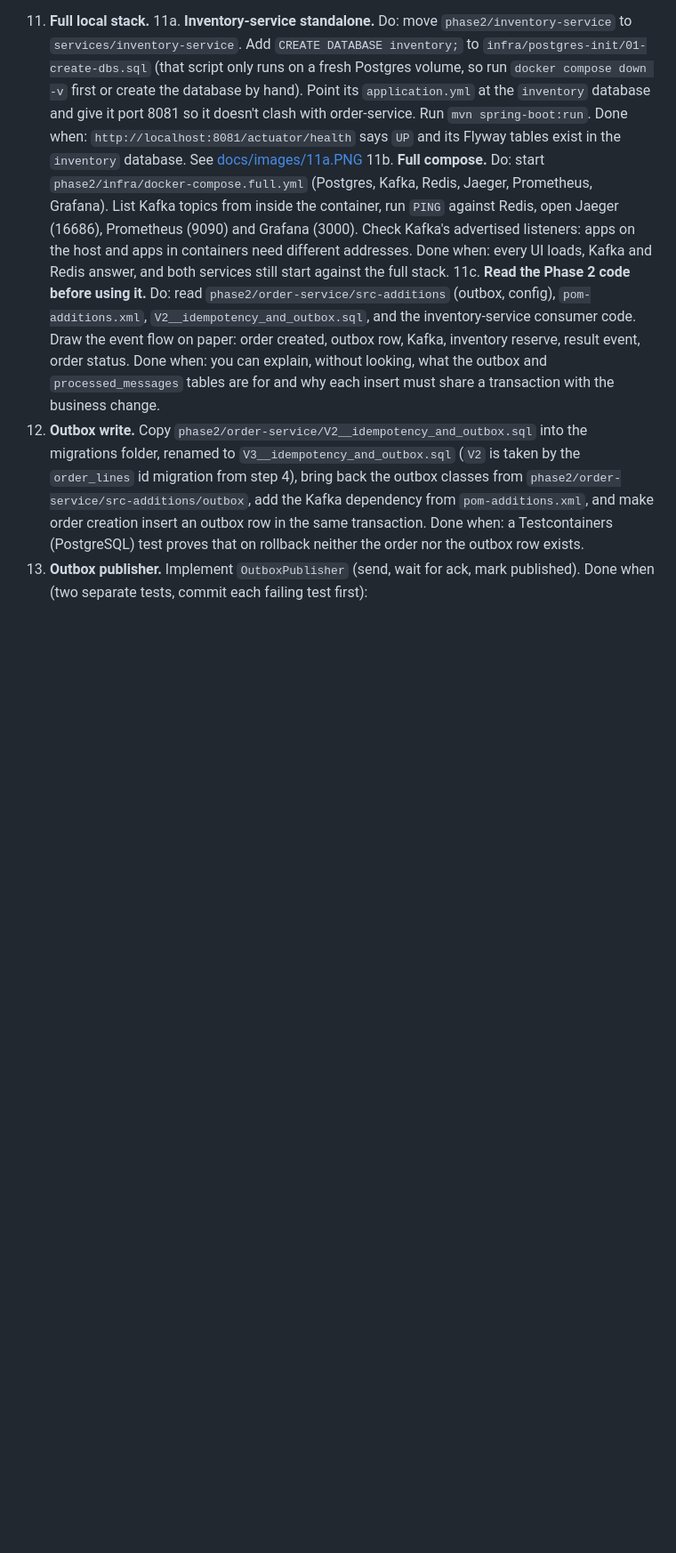
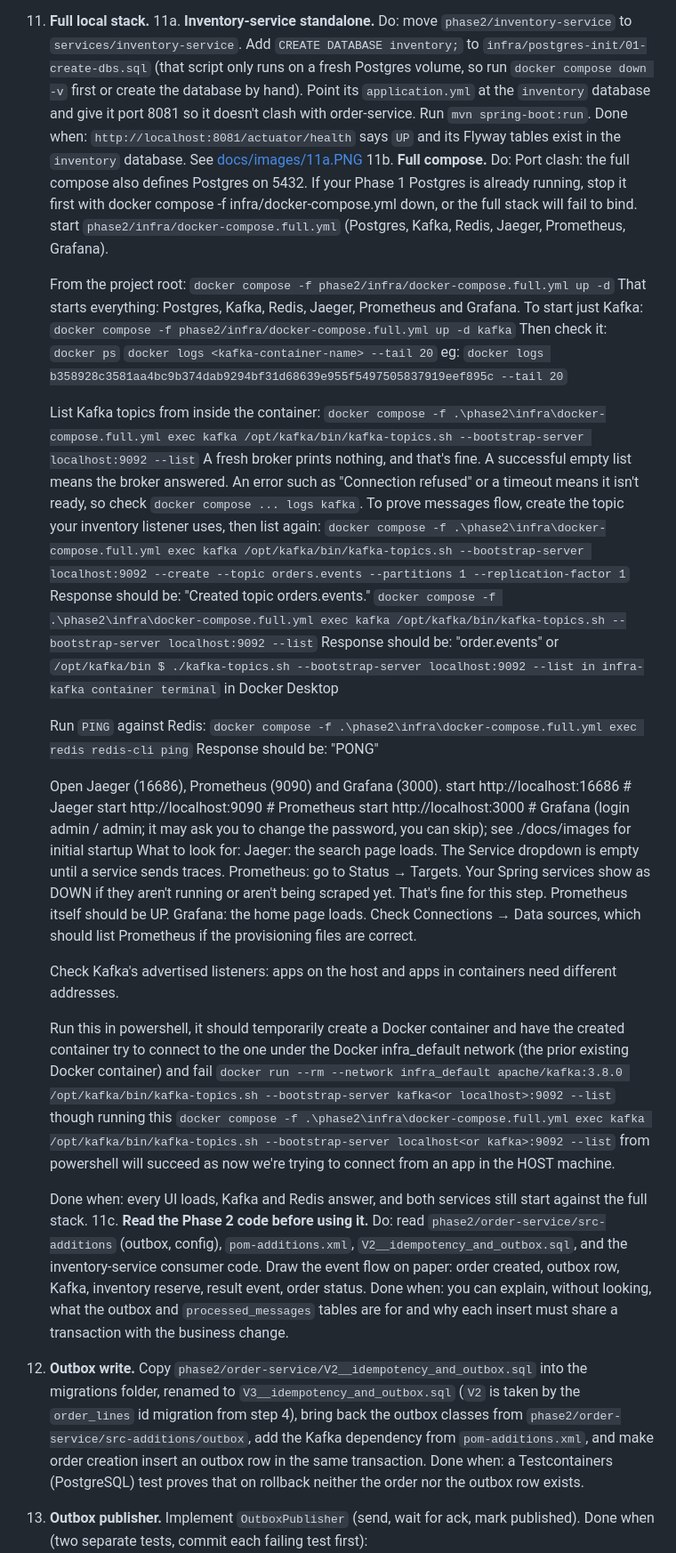
Before and after one commit to DLArchbold/orderflow, a Markdown page: PLAN_with_two_phases.md, the part around the change. Shown at 89% size. Drawn GitHub-style; blank space fills up the shorter version.

Commit message:
Step-11-b:Additional-instructions-and-images;completed

```diff
--- a/PLAN_with_two_phases.md
+++ b/PLAN_with_two_phases.md
@@ -70,7 +70,45 @@ Read `phase2/README.md` first: it says what each folder is and when to bring it
     Do: move `phase2/inventory-service` to `services/inventory-service`. Add `CREATE DATABASE inventory;` to `infra/postgres-init/01-create-dbs.sql` (that script only runs on a fresh Postgres volume, so run `docker compose down -v` first or create the database by hand). Point its `application.yml` at the `inventory` database and give it port 8081 so it doesn't clash with order-service. Run `mvn spring-boot:run`.
     Done when: `http://localhost:8081/actuator/health` says `UP` and its Flyway tables exist in the `inventory` database. See [docs/images/11a.PNG](docs/images/11a.PNG)
     11b. **Full compose.**
-    Do: start `phase2/infra/docker-compose.full.yml` (Postgres, Kafka, Redis, Jaeger, Prometheus, Grafana). List Kafka topics from inside the container, run `PING` against Redis, open Jaeger (16686), Prometheus (9090) and Grafana (3000). Check Kafka's advertised listeners: apps on the host and apps in containers need different addresses.
+    Do:
+    Port clash: the full compose also defines Postgres on 5432. If your Phase 1 Postgres is already running, stop it first with docker compose -f infra/docker-compose.yml down, or the full stack will fail to bind.
+    start `phase2/infra/docker-compose.full.yml` (Postgres, Kafka, Redis, Jaeger, Prometheus, Grafana).
+
+    From the project root:
+    `docker compose -f phase2/infra/docker-compose.full.yml up -d`
+    That starts everything: Postgres, Kafka, Redis, Jaeger, Prometheus and Grafana. To start just Kafka:
+    `docker compose -f phase2/infra/docker-compose.full.yml up -d kafka`
+    Then check it:
+    `docker ps`
+    `docker logs <kafka-container-name> --tail 20`
+    eg: `docker logs b358928c3581aa4bc9b374dab9294bf31d68639e955f5497505837919eef895c --tail 20`
+
+    List Kafka topics from inside the container: `docker compose -f .\phase2\infra\docker-compose.full.yml exec kafka /opt/kafka/bin/kafka-topics.sh --bootstrap-server localhost:9092 --list`
+    A fresh broker prints nothing, and that's fine. A successful empty list means the broker answered. An error such as "Connection refused" or a timeout means it isn't ready, so check `docker compose ... logs kafka`.
+    To prove messages flow, create the topic your inventory listener uses, then list again:
+    `docker compose -f .\phase2\infra\docker-compose.full.yml exec kafka /opt/kafka/bin/kafka-topics.sh --bootstrap-server localhost:9092 --create --topic orders.events --partitions 1 --replication-factor 1`
+    Response should be: "Created topic orders.events."
+    `docker compose -f .\phase2\infra\docker-compose.full.yml exec kafka /opt/kafka/bin/kafka-topics.sh --bootstrap-server localhost:9092 --list`
+    Response should be: "order.events"
+    or `/opt/kafka/bin $ ./kafka-topics.sh --bootstrap-server localhost:9092 --list in infra-kafka container terminal` in Docker Desktop
+
+    Run `PING` against Redis: `docker compose -f .\phase2\infra\docker-compose.full.yml exec redis redis-cli ping`
+    Response should be: "PONG"
+
+
+    Open Jaeger (16686), Prometheus (9090) and Grafana (3000).
+    start http://localhost:16686   # Jaeger
+    start http://localhost:9090    # Prometheus
+    start http://localhost:3000    # Grafana (login admin / admin; it may ask you to change the password, you can skip); see ./docs/images for initial startup
+    What to look for:
+    Jaeger: the search page loads. The Service dropdown is empty until a service sends traces.
+    Prometheus: go to Status → Targets. Your Spring services show as DOWN if they aren't running or aren't being scraped yet. That's fine for this step. Prometheus itself should be UP.
+    Grafana: the home page loads. Check Connections → Data sources, which should list Prometheus if the provisioning files are correct.
+
+    Check Kafka's advertised listeners: apps on the host and apps in containers need different addresses.
+
+    Run this in powershell, it should temporarily create a Docker container and have the created container try to connect to the one under the Docker infra_default network (the prior existing Docker container) and fail `docker run --rm --network infra_default apache/kafka:3.8.0 /opt/kafka/bin/kafka-topics.sh --bootstrap-server kafka<or localhost>:9092 --list` though running this `docker compose -f .\phase2\infra\docker-compose.full.yml exec kafka /opt/kafka/bin/kafka-topics.sh --bootstrap-server localhost<or kafka>:9092 --list` from powershell  will succeed as now we're trying to connect from an app in the HOST machine.
+
     Done when: every UI loads, Kafka and Redis answer, and both services still start against the full stack.
     11c. **Read the Phase 2 code before using it.**
     Do: read `phase2/order-service/src-additions` (outbox, config), `pom-additions.xml`, `V2__idempotency_and_outbox.sql`, and the inventory-service consumer code. Draw the event flow on paper: order created, outbox row, Kafka, inventory reserve, result event, order status.
```
Also changed, not shown: docs/images/initial-startup-grafana.PNG (added), docs/images/initial-startup-jaeger.PNG (added), docs/images/initial-startup-promethus-targets.PNG (added).
